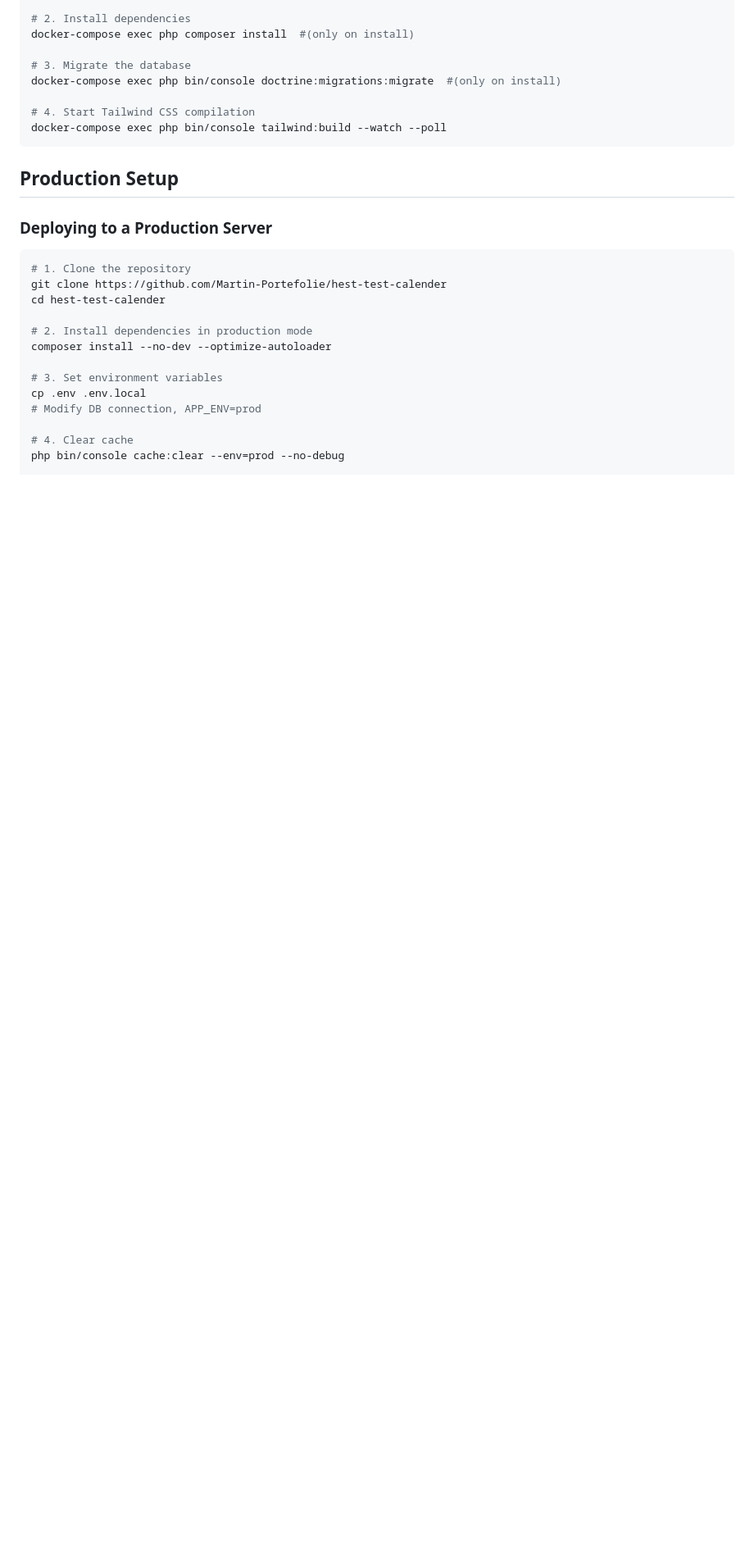
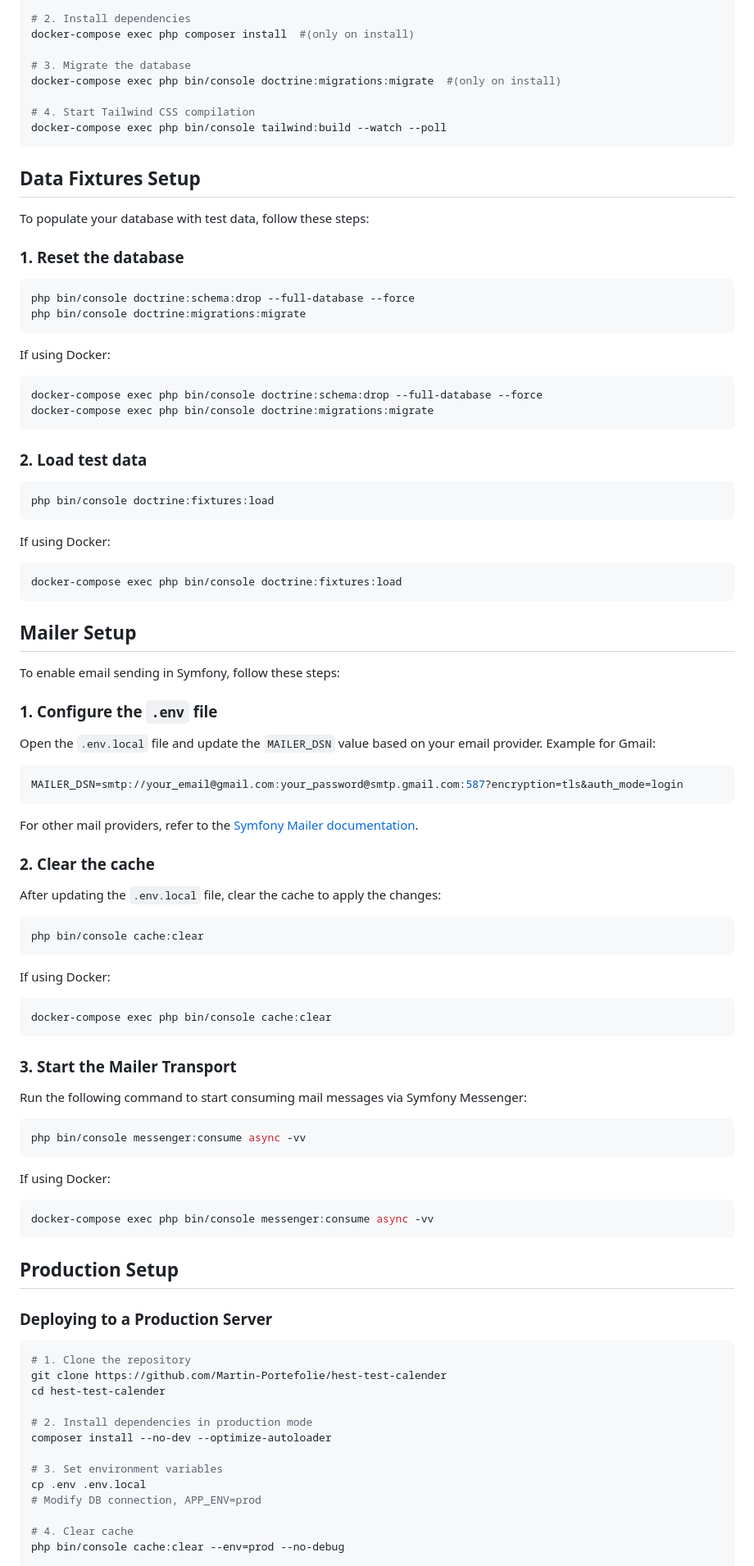
Before and after one commit to Martin-Portefolie/WorkTimeFlow, a Markdown page: README.md, the part around the change. Shown: that part at 82% size. Rendered like a GitHub page; blank space fills up the shorter version.

````diff
--- a/README.md
+++ b/README.md
@@ -47,6 +47,60 @@ docker-compose exec php bin/console doctrine:migrations:migrate  #(only on insta
 
 # 4. Start Tailwind CSS compilation
 docker-compose exec php bin/console tailwind:build --watch --poll
+```
+
+## Data Fixtures Setup
+To populate your database with test data, follow these steps:
+
+### 1. Reset the database
+```sh
+php bin/console doctrine:schema:drop --full-database --force
+php bin/console doctrine:migrations:migrate
+```
+If using Docker:
+```sh
+docker-compose exec php bin/console doctrine:schema:drop --full-database --force
+docker-compose exec php bin/console doctrine:migrations:migrate
+```
+
+### 2. Load test data
+```sh
+php bin/console doctrine:fixtures:load
+```
+If using Docker:
+```sh
+docker-compose exec php bin/console doctrine:fixtures:load
+```
+
+## Mailer Setup
+
+To enable email sending in Symfony, follow these steps:
+
+### 1. Configure the `.env` file
+Open the `.env.local` file and update the `MAILER_DSN` value based on your email provider. Example for Gmail:
+```env
+MAILER_DSN=smtp://your_email@gmail.com:your_password@smtp.gmail.com:587?encryption=tls&auth_mode=login
+```
+For other mail providers, refer to the [Symfony Mailer documentation](https://symfony.com/doc/current/mailer.html).
+
+### 2. Clear the cache
+After updating the `.env.local` file, clear the cache to apply the changes:
+```sh
+php bin/console cache:clear
+```
+If using Docker:
+```sh
+docker-compose exec php bin/console cache:clear
+```
+
+### 3. Start the Mailer Transport
+Run the following command to start consuming mail messages via Symfony Messenger:
+```sh
+php bin/console messenger:consume async -vv
+```
+If using Docker:
+```sh
+docker-compose exec php bin/console messenger:consume async -vv
 ```
 
 ## Production Setup
````
